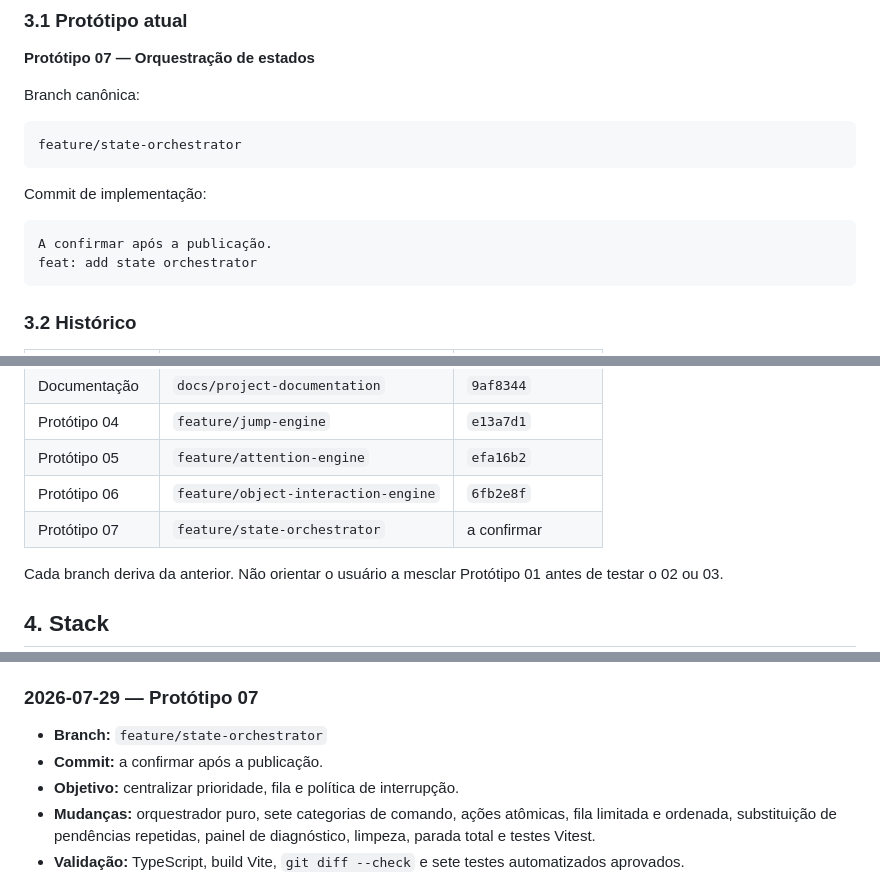
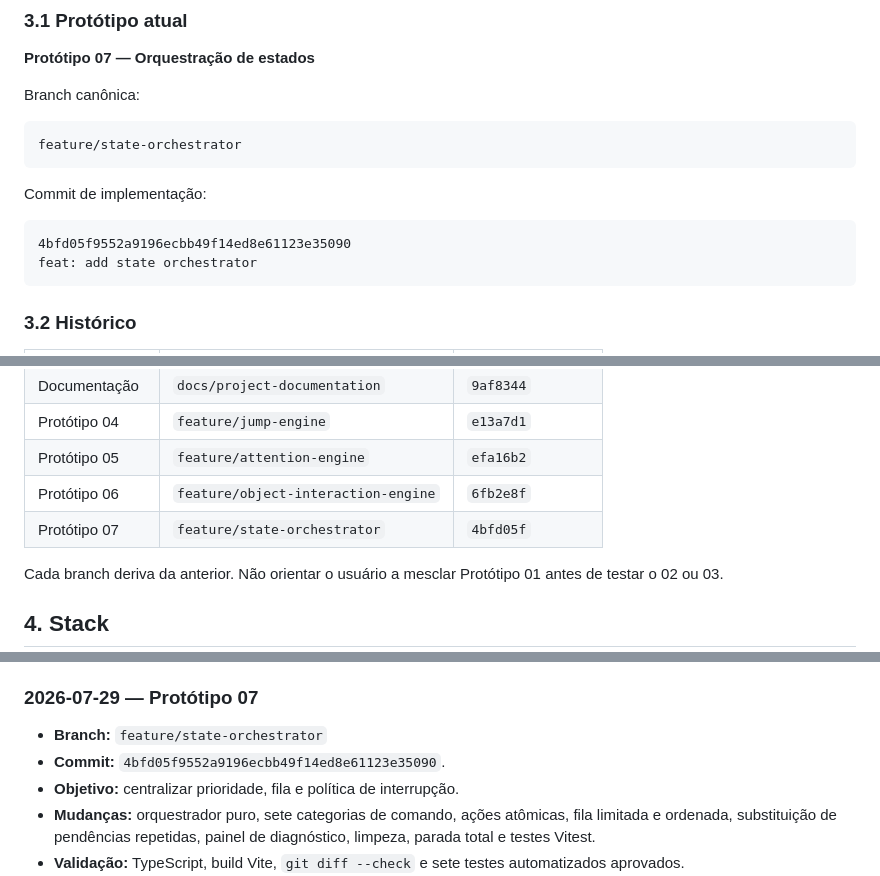
Before and after one commit to ViniciusSilva97/smart-mascots-lab, a Markdown page: AI_CONTEXT.md, 3 parts joined by grey strips. Rendered like a GitHub page.

Commit message:
docs: record prototype 07 commit

````diff
--- a/AI_CONTEXT.md
+++ b/AI_CONTEXT.md
@@ -43,7 +43,7 @@ feature/state-orchestrator
 Commit de implementação:
 
 ```text
-A confirmar após a publicação.
+4bfd05f9552a9196ecbb49f14ed8e61123e35090
 feat: add state orchestrator
 ```
 
@@ -60,7 +60,7 @@ feat: add state orchestrator
 | Protótipo 04 | `feature/jump-engine` | `e13a7d1` |
 | Protótipo 05 | `feature/attention-engine` | `efa16b2` |
 | Protótipo 06 | `feature/object-interaction-engine` | `6fb2e8f` |
-| Protótipo 07 | `feature/state-orchestrator` | a confirmar |
+| Protótipo 07 | `feature/state-orchestrator` | `4bfd05f` |
 
 Cada branch deriva da anterior. Não orientar o usuário a mesclar Protótipo 01
 antes de testar o 02 ou 03.
@@ -509,7 +509,7 @@ Próximo passo:
 ### 2026-07-29 — Protótipo 07
 
 - **Branch:** `feature/state-orchestrator`
-- **Commit:** a confirmar após a publicação.
+- **Commit:** `4bfd05f9552a9196ecbb49f14ed8e61123e35090`.
 - **Objetivo:** centralizar prioridade, fila e política de interrupção.
 - **Mudanças:** orquestrador puro, sete categorias de comando, ações atômicas,
   fila limitada e ordenada, substituição de pendências repetidas, painel de
````
